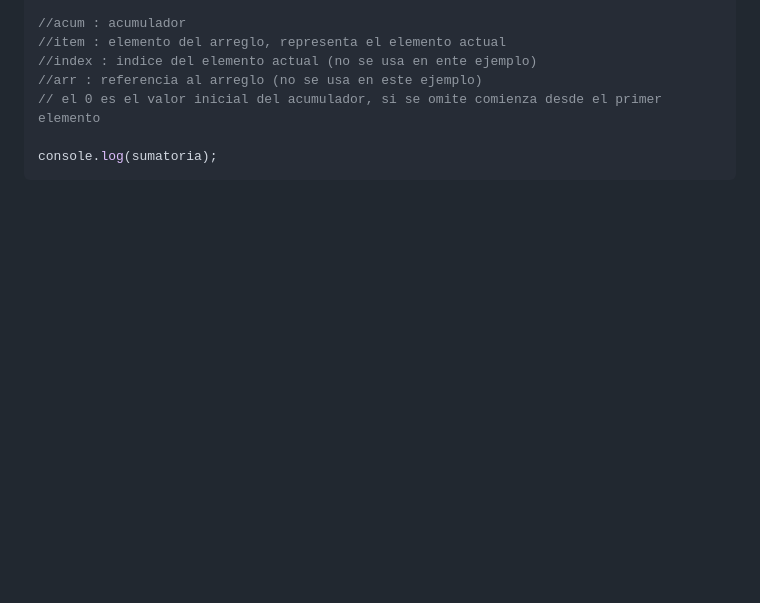
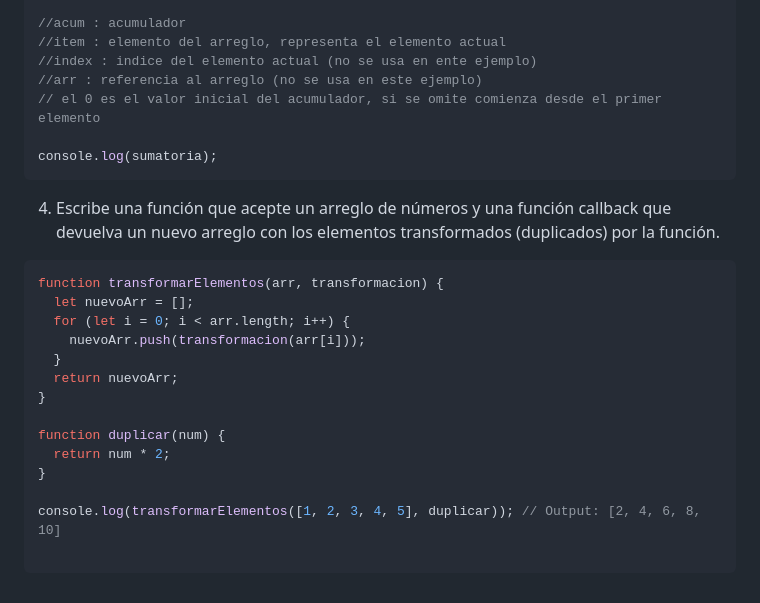
Before and after one commit to profeLeguizaNicolas/javascript-ldp-6to4ta, a Markdown page: funciones_callback.md, the part around the change. Drawn GitHub-style; blank space fills up the shorter version.

````diff
--- a/funciones_callback.md
+++ b/funciones_callback.md
@@ -150,3 +150,20 @@ const sumatoria = array.reduce((acum, item, index, arr) => {
 
 console.log(sumatoria);
 ```
+4. Escribe una función que acepte un arreglo de números y una función callback que devuelva un nuevo arreglo con los elementos transformados (duplicados) por la función.
+```js
+function transformarElementos(arr, transformacion) {
+  let nuevoArr = [];
+  for (let i = 0; i < arr.length; i++) {
+    nuevoArr.push(transformacion(arr[i]));
+  }
+  return nuevoArr;
+}
+
+function duplicar(num) {
+  return num * 2;
+}
+
+console.log(transformarElementos([1, 2, 3, 4, 5], duplicar)); // Output: [2, 4, 6, 8, 10]
+
+```
````
